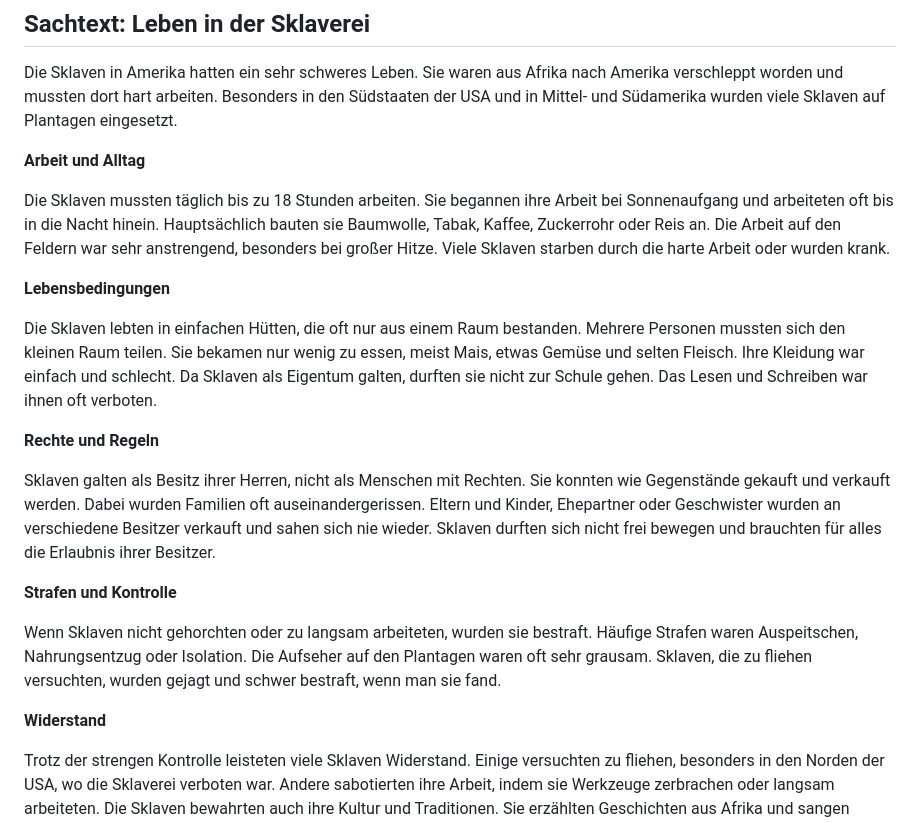
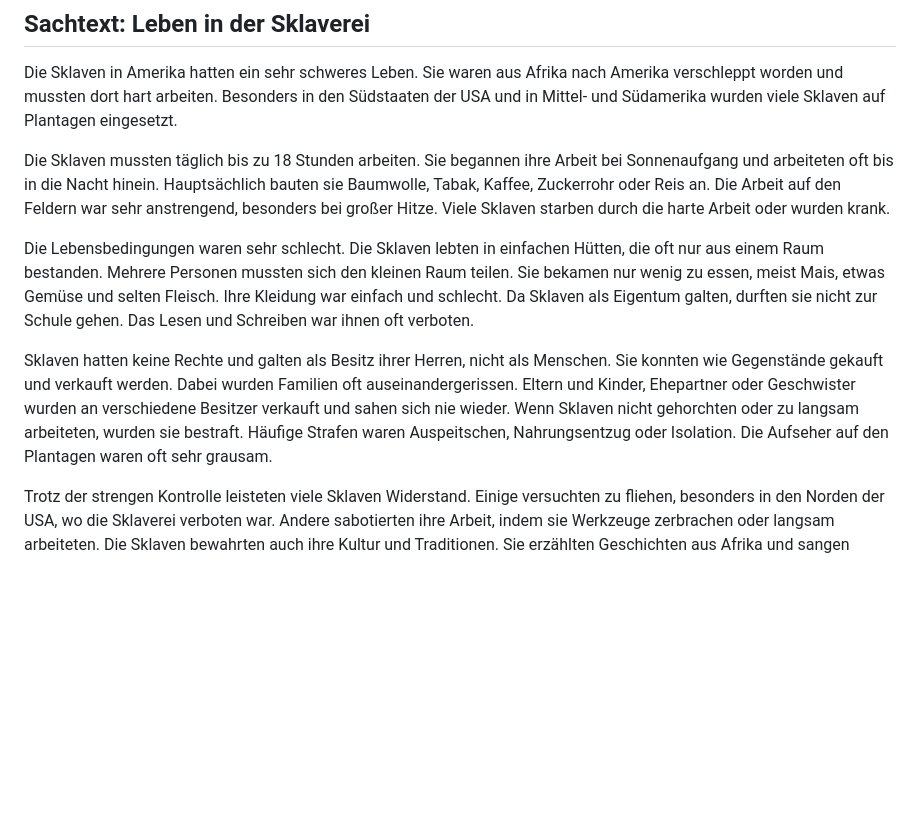
Before and after one commit to Silas-Hartmann/Silas-Hartmann.github.io, a Markdown page: sklaverei-arbeitsblatt.md, the part around the change. GitHub-like rendering; blank space fills up the shorter version.

Commit message:
Update slavery worksheet with shorter, consolidated text

```diff
--- a/sklaverei-arbeitsblatt.md
+++ b/sklaverei-arbeitsblatt.md
@@ -4,23 +4,11 @@
 
 Die Sklaven in Amerika hatten ein sehr schweres Leben. Sie waren aus Afrika nach Amerika verschleppt worden und mussten dort hart arbeiten. Besonders in den Südstaaten der USA und in Mittel- und Südamerika wurden viele Sklaven auf Plantagen eingesetzt.
 
-**Arbeit und Alltag**
-
 Die Sklaven mussten täglich bis zu 18 Stunden arbeiten. Sie begannen ihre Arbeit bei Sonnenaufgang und arbeiteten oft bis in die Nacht hinein. Hauptsächlich bauten sie Baumwolle, Tabak, Kaffee, Zuckerrohr oder Reis an. Die Arbeit auf den Feldern war sehr anstrengend, besonders bei großer Hitze. Viele Sklaven starben durch die harte Arbeit oder wurden krank.
 
-**Lebensbedingungen**
+Die Lebensbedingungen waren sehr schlecht. Die Sklaven lebten in einfachen Hütten, die oft nur aus einem Raum bestanden. Mehrere Personen mussten sich den kleinen Raum teilen. Sie bekamen nur wenig zu essen, meist Mais, etwas Gemüse und selten Fleisch. Ihre Kleidung war einfach und schlecht. Da Sklaven als Eigentum galten, durften sie nicht zur Schule gehen. Das Lesen und Schreiben war ihnen oft verboten.
 
-Die Sklaven lebten in einfachen Hütten, die oft nur aus einem Raum bestanden. Mehrere Personen mussten sich den kleinen Raum teilen. Sie bekamen nur wenig zu essen, meist Mais, etwas Gemüse und selten Fleisch. Ihre Kleidung war einfach und schlecht. Da Sklaven als Eigentum galten, durften sie nicht zur Schule gehen. Das Lesen und Schreiben war ihnen oft verboten.
-
-**Rechte und Regeln**
-
-Sklaven galten als Besitz ihrer Herren, nicht als Menschen mit Rechten. Sie konnten wie Gegenstände gekauft und verkauft werden. Dabei wurden Familien oft auseinandergerissen. Eltern und Kinder, Ehepartner oder Geschwister wurden an verschiedene Besitzer verkauft und sahen sich nie wieder. Sklaven durften sich nicht frei bewegen und brauchten für alles die Erlaubnis ihrer Besitzer.
-
-**Strafen und Kontrolle**
-
-Wenn Sklaven nicht gehorchten oder zu langsam arbeiteten, wurden sie bestraft. Häufige Strafen waren Auspeitschen, Nahrungsentzug oder Isolation. Die Aufseher auf den Plantagen waren oft sehr grausam. Sklaven, die zu fliehen versuchten, wurden gejagt und schwer bestraft, wenn man sie fand.
-
-**Widerstand**
+Sklaven hatten keine Rechte und galten als Besitz ihrer Herren, nicht als Menschen. Sie konnten wie Gegenstände gekauft und verkauft werden. Dabei wurden Familien oft auseinandergerissen. Eltern und Kinder, Ehepartner oder Geschwister wurden an verschiedene Besitzer verkauft und sahen sich nie wieder. Wenn Sklaven nicht gehorchten oder zu langsam arbeiteten, wurden sie bestraft. Häufige Strafen waren Auspeitschen, Nahrungsentzug oder Isolation. Die Aufseher auf den Plantagen waren oft sehr grausam.
 
 Trotz der strengen Kontrolle leisteten viele Sklaven Widerstand. Einige versuchten zu fliehen, besonders in den Norden der USA, wo die Sklaverei verboten war. Andere sabotierten ihre Arbeit, indem sie Werkzeuge zerbrachen oder langsam arbeiteten. Die Sklaven bewahrten auch ihre Kultur und Traditionen. Sie erzählten Geschichten aus Afrika und sangen Lieder, die oft versteckte Botschaften enthielten. Diese Lieder, genannt "Spirituals", vermischten christliche Themen mit Hoffnungen auf Freiheit.
 
```
